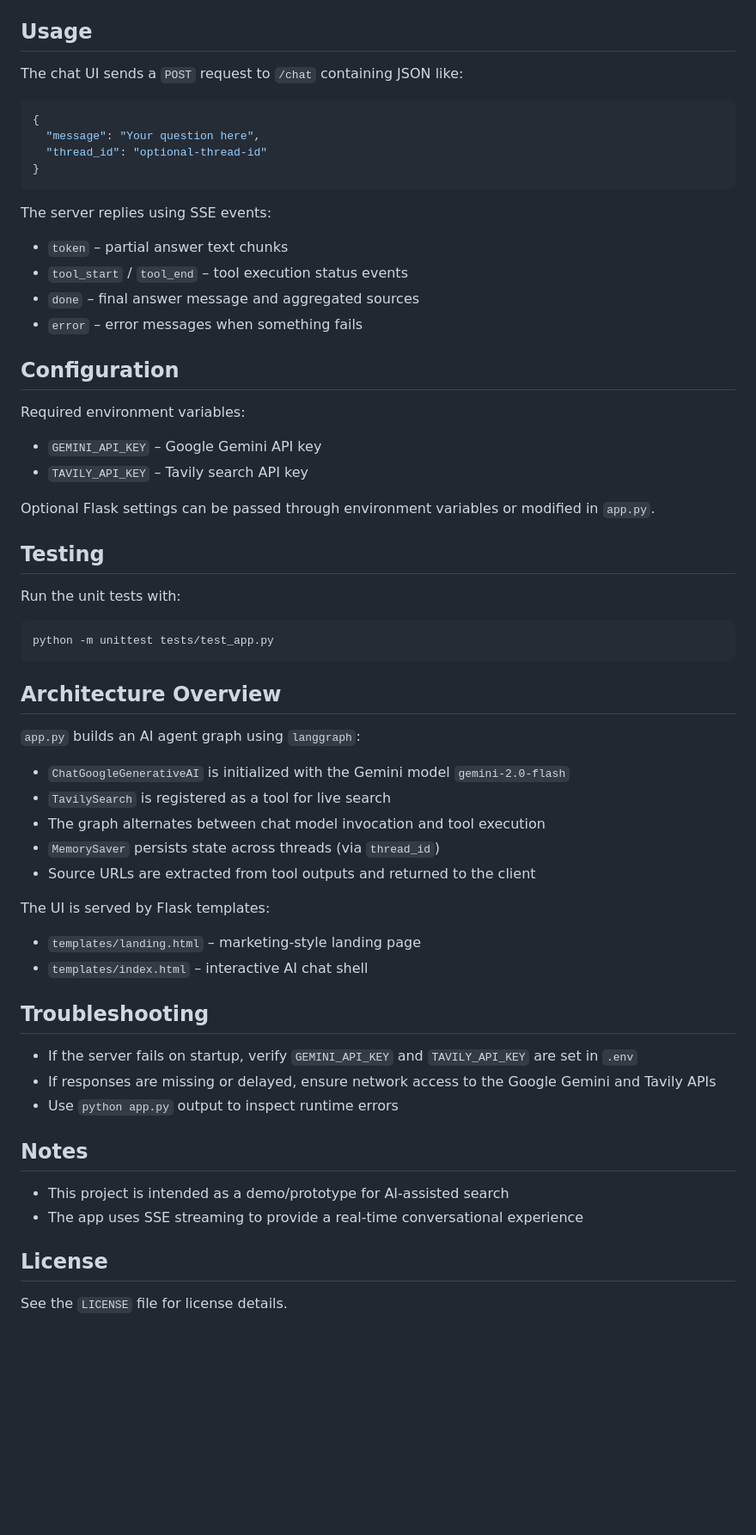
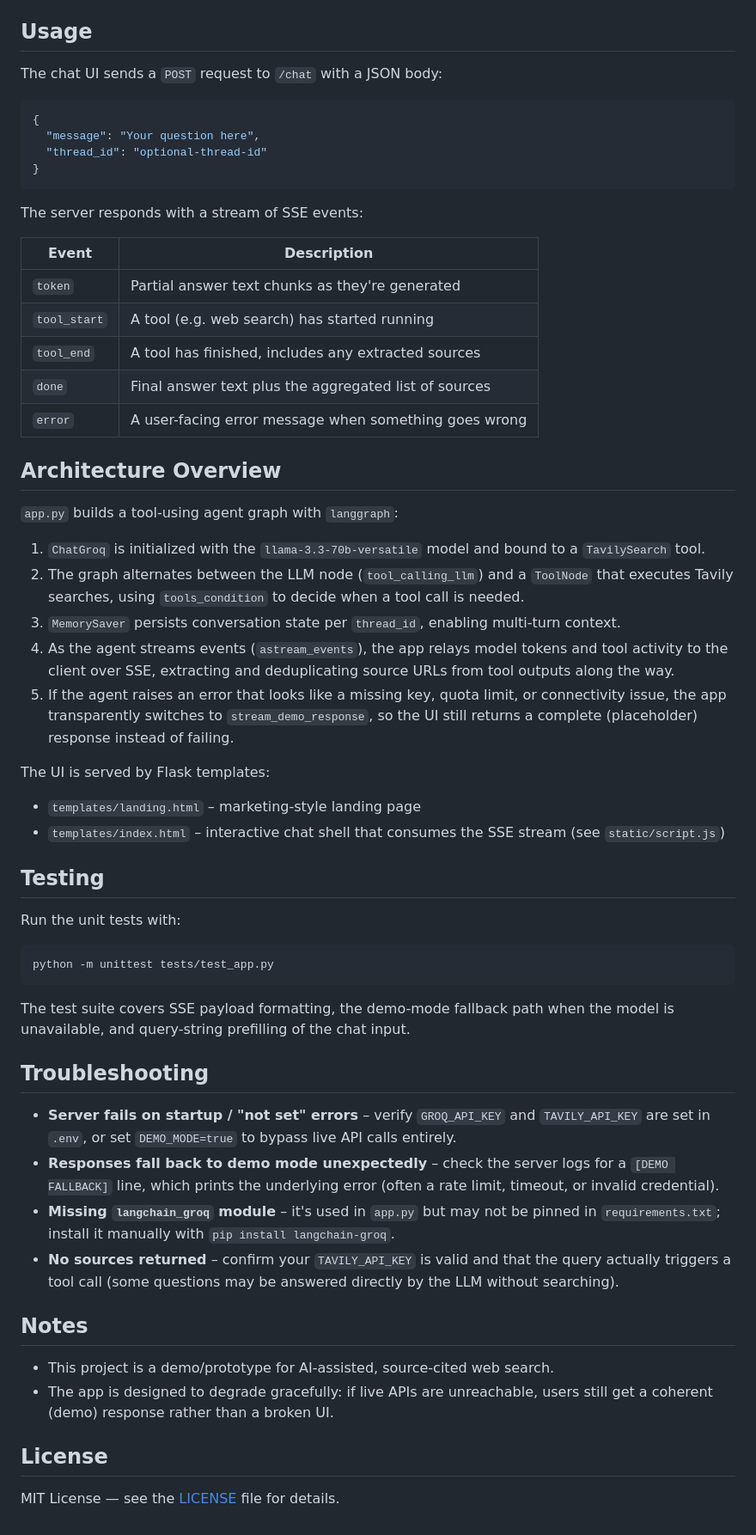
Before and after one commit to patilsujal0911-source/Tavily-Agent, a Markdown page: README.md, the part around one of its changes. Shown at 86% size. GitHub-like rendering; blank space fills up the shorter version.

````diff
--- a/README.md
+++ b/README.md
@@ -71,7 +88,7 @@ Then open your browser to:
 
 ## Usage
 
-The chat UI sends a `POST` request to `/chat` containing JSON like:
+The chat UI sends a `POST` request to `/chat` with a JSON body:
 
 ```json
 {
@@ -80,56 +97,53 @@ The chat UI sends a `POST` request to `/chat` containing JSON like:
 }
 ```
 
-The server replies using SSE events:
+The server responds with a stream of SSE events:
 
-- `token` – partial answer text chunks
-- `tool_start` / `tool_end` – tool execution status events
-- `done` – final answer message and aggregated sources
-- `error` – error messages when something fails
+| Event         | Description                                              |
+|---------------|------------------------------------------------------------|
+| `token`       | Partial answer text chunks as they're generated            |
+| `tool_start`  | A tool (e.g. web search) has started running                |
+| `tool_end`    | A tool has finished, includes any extracted sources          |
+| `done`        | Final answer text plus the aggregated list of sources        |
+| `error`       | A user-facing error message when something goes wrong        |
 
-## Configuration
+## Architecture Overview
 
-Required environment variables:
+`app.py` builds a tool-using agent graph with `langgraph`:
 
-- `GEMINI_API_KEY` – Google Gemini API key
-- `TAVILY_API_KEY` – Tavily search API key
+1. `ChatGroq` is initialized with the `llama-3.3-70b-versatile` model and bound to a `TavilySearch` tool.
+2. The graph alternates between the LLM node (`tool_calling_llm`) and a `ToolNode` that executes Tavily searches, using `tools_condition` to decide when a tool call is needed.
+3. `MemorySaver` persists conversation state per `thread_id`, enabling multi-turn context.
+4. As the agent streams events (`astream_events`), the app relays model tokens and tool activity to the client over SSE, extracting and deduplicating source URLs from tool outputs along the way.
+5. If the agent raises an error that looks like a missing key, quota limit, or connectivity issue, the app transparently switches to `stream_demo_response`, so the UI still returns a complete (placeholder) response instead of failing.
 
-Optional Flask settings can be passed through environment variables or modified in `app.py`.
+The UI is served by Flask templates:
+
+- `templates/landing.html` – marketing-style landing page
+- `templates/index.html` – interactive chat shell that consumes the SSE stream (see `static/script.js`)
 
 ## Testing
 
 Run the unit tests with:
 
-```powershell
+```bash
 python -m unittest tests/test_app.py
 ```
 
-## Architecture Overview
-
-`app.py` builds an AI agent graph using `langgraph`:
-
-- `ChatGoogleGenerativeAI` is initialized with the Gemini model `gemini-2.0-flash`
-- `TavilySearch` is registered as a tool for live search
-- The graph alternates between chat model invocation and tool execution
-- `MemorySaver` persists state across threads (via `thread_id`)
-- Source URLs are extracted from tool outputs and returned to the client
-
-The UI is served by Flask templates:
-
-- `templates/landing.html` – marketing-style landing page
-- `templates/index.html` – interactive AI chat shell
+The test suite covers SSE payload formatting, the demo-mode fallback path when the model is unavailable, and query-string prefilling of the chat input.
 
 ## Troubleshooting
 
-- If the server fails on startup, verify `GEMINI_API_KEY` and `TAVILY_API_KEY` are set in `.env`
-- If responses are missing or delayed, ensure network access to the Google Gemini and Tavily APIs
-- Use `python app.py` output to inspect runtime errors
+- **Server fails on startup / "not set" errors** – verify `GROQ_API_KEY` and `TAVILY_API_KEY` are set in `.env`, or set `DEMO_MODE=true` to bypass live API calls entirely.
+- **Responses fall back to demo mode unexpectedly** – check the server logs for a `[DEMO FALLBACK]` line, which prints the underlying error (often a rate limit, timeout, or invalid credential).
+- **Missing `langchain_groq` module** – it's used in `app.py` but may not be pinned in `requirements.txt`; install it manually with `pip install langchain-groq`.
+- **No sources returned** – confirm your `TAVILY_API_KEY` is valid and that the query actually triggers a tool call (some questions may be answered directly by the LLM without searching).
 
 ## Notes
 
-- This project is intended as a demo/prototype for AI-assisted search
-- The app uses SSE streaming to provide a real-time conversational experience
+- This project is a demo/prototype for AI-assisted, source-cited web search.
+- The app is designed to degrade gracefully: if live APIs are unreachable, users still get a coherent (demo) response rather than a broken UI.
 
 ## License
 
-See the `LICENSE` file for license details.
+MIT License — see the [LICENSE](LICENSE) file for details.
````
Also changed, not shown: other parts of README.md (+44 -27 lines).
